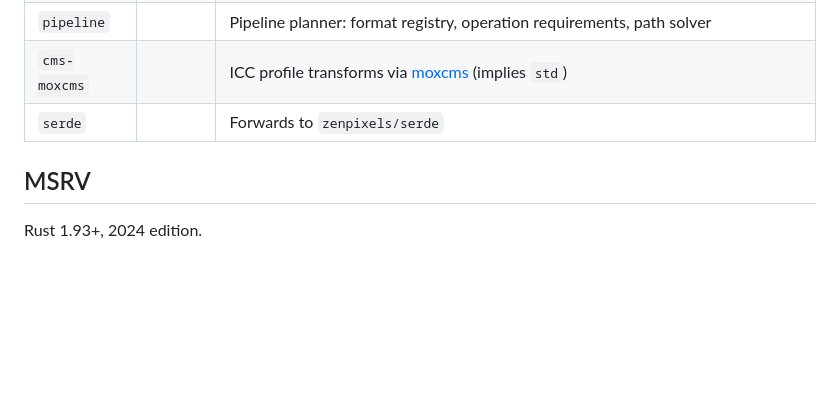
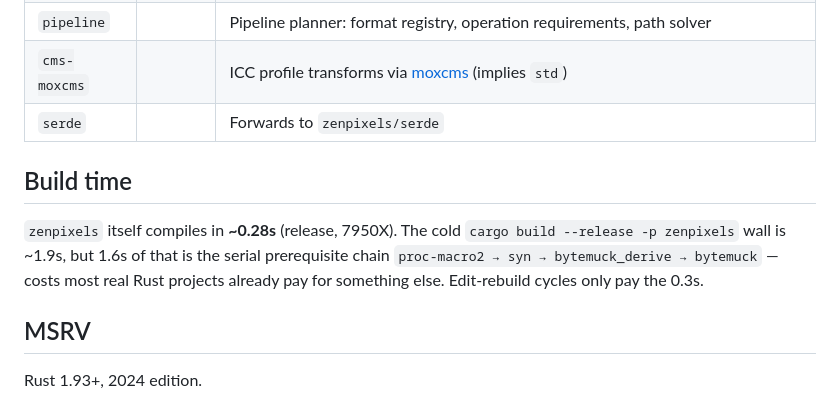
Before and after one commit to imazen/zenpixels, a Markdown page: README.md, the part around the change. Drawn GitHub-style; blank space fills up the shorter version.

Commit message:
docs: note zenpixels itself compiles in ~0.28s
Cold `cargo build --release -p zenpixels` wall is ~1.9s, but 1.6s is
the shared proc-macro chain (proc-macro2 → syn → bytemuck_derive →
bytemuck) that most real Rust projects already pay for elsewhere.
Warm edit-rebuild cycles are ~0.3s. Measured on 7950X, rustc 1.94.

```diff
--- a/README.md
+++ b/README.md
@@ -206,6 +206,10 @@ With the `planar` feature: `PlaneLayout`, `PlaneDescriptor`, `PlaneSemantic`, `S
 | `cms-moxcms` | | ICC profile transforms via [moxcms](https://crates.io/crates/moxcms) (implies `std`) |
 | `serde` | | Forwards to `zenpixels/serde` |
 
+## Build time
+
+`zenpixels` itself compiles in **~0.28s** (release, 7950X). The cold `cargo build --release -p zenpixels` wall is ~1.9s, but 1.6s of that is the serial prerequisite chain `proc-macro2 → syn → bytemuck_derive → bytemuck` — costs most real Rust projects already pay for something else. Edit-rebuild cycles only pay the 0.3s.
+
 ## MSRV
 
 Rust 1.93+, 2024 edition.
```
